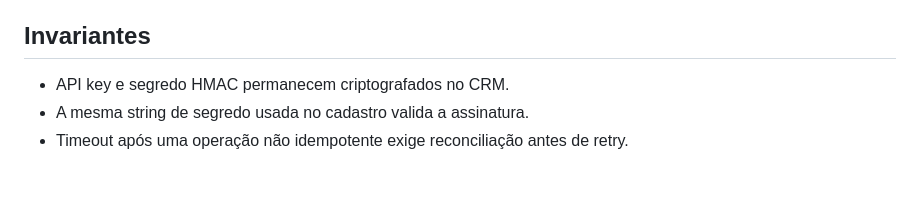
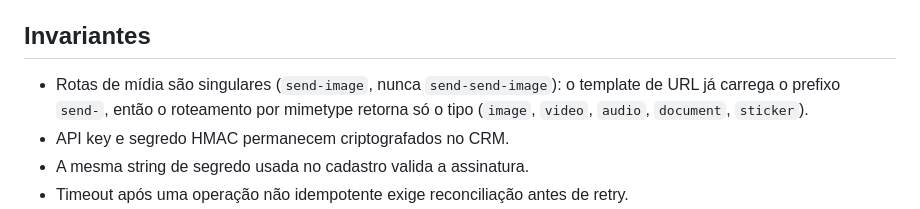
Before and after one commit to thinkindigital/TopwebCRM, a Markdown page: docs/topweb-chat/OPENWA.md, the part around the change. GitHub-like rendering; blank space fills up the shorter version.

Commit message:
docs(openwa): invariant singular media endpoints

```diff
--- a/docs/topweb-chat/OPENWA.md
+++ b/docs/topweb-chat/OPENWA.md
@@ -102,6 +102,7 @@ Os eventos assinados configurados pelo módulo estão em `packages/Webkul/Topweb
 
 ## Invariantes
 
+- Rotas de mídia são singulares (`send-image`, nunca `send-send-image`): o template de URL já carrega o prefixo `send-`, então o roteamento por mimetype retorna só o tipo (`image`, `video`, `audio`, `document`, `sticker`).
 - API key e segredo HMAC permanecem criptografados no CRM.
 - A mesma string de segredo usada no cadastro valida a assinatura.
 - Timeout após uma operação não idempotente exige reconciliação antes de retry.
```
